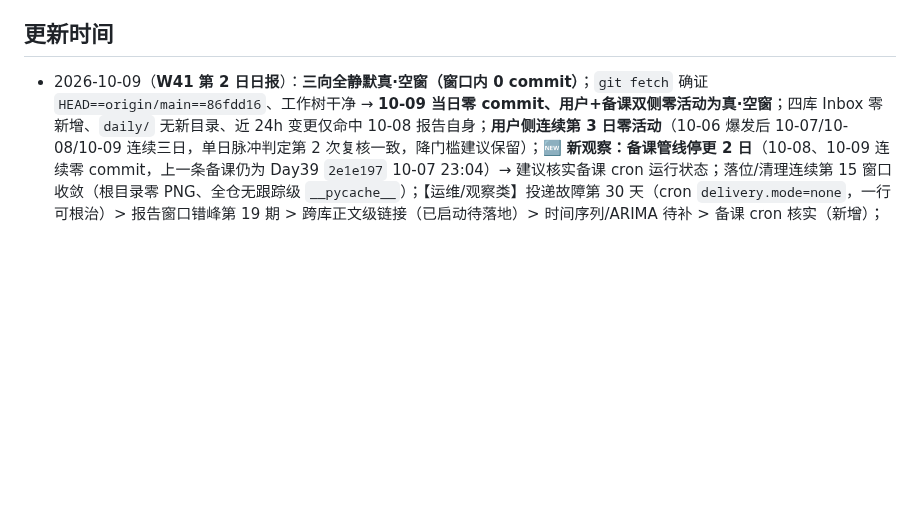
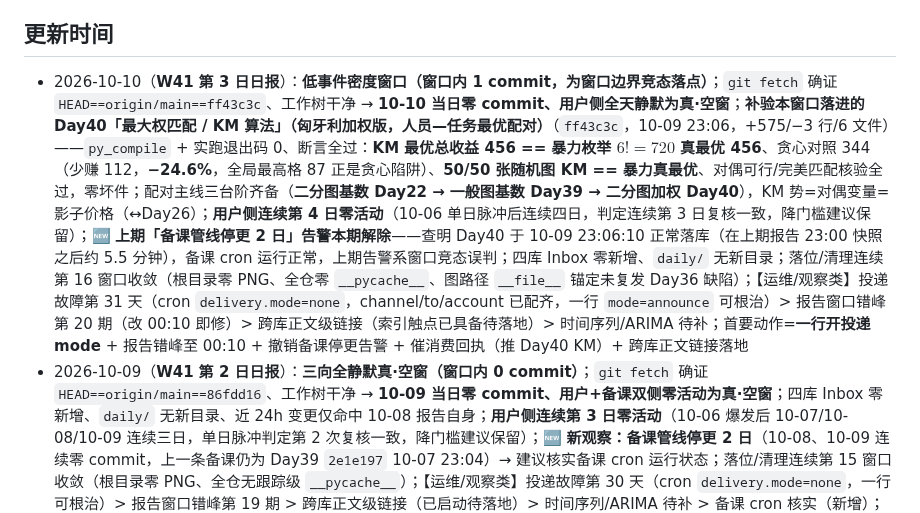
Before and after one commit to Run-Tao/Note, a Markdown page: Learning_Output/Learning_Status.md, the part around one of its changes. Rendered like a GitHub page; blank space fills up the shorter version.

```diff
--- a/Learning_Output/Learning_Status.md
+++ b/Learning_Output/Learning_Status.md
@@ -268,6 +268,7 @@
 
 ## 更新时间
 
+- 2026-10-10（**W41 第 3 日日报**）：**低事件密度窗口（窗口内 1 commit，为窗口边界竞态落点）**；`git fetch` 确证 `HEAD==origin/main==ff43c3c`、工作树干净 → **10-10 当日零 commit、用户侧全天静默为真·空窗**；**补验本窗口落进的 Day40「最大权匹配 / KM 算法」（匈牙利加权版，人员—任务最优配对）**（`ff43c3c`，10-09 23:06，+575/−3 行/6 文件）——`py_compile` + 实跑退出码 0、断言全过：**KM 最优总收益 456 == 暴力枚举 $6!=720$ 真最优 456**、贪心对照 344（少赚 112，**−24.6%**，全局最高格 87 正是贪心陷阱）、**50/50 张随机图 KM == 暴力真最优**、对偶可行/完美匹配核验全过，零坏件；配对主线三台阶齐备（**二分图基数 Day22 → 一般图基数 Day39 → 二分图加权 Day40**），KM 势=对偶变量=影子价格（↔Day26）；**用户侧连续第 4 日零活动**（10-06 单日脉冲后连续四日，判定连续第 3 日复核一致，降门槛建议保留）；🆕 **上期「备课管线停更 2 日」告警本期解除**——查明 Day40 于 10-09 23:06:10 正常落库（在上期报告 23:00 快照之后约 5.5 分钟），备课 cron 运行正常，上期告警系窗口竞态误判；四库 Inbox 零新增、`daily/` 无新目录；落位/清理连续第 16 窗口收敛（根目录零 PNG、全仓零 `__pycache__`、图路径 `__file__` 锚定未复发 Day36 缺陷）；【运维/观察类】投递故障第 31 天（cron `delivery.mode=none`，channel/to/account 已配齐，一行 `mode=announce` 可根治）> 报告窗口错峰第 20 期（改 00:10 即修）> 跨库正文级链接（索引触点已具备待落地）> 时间序列/ARIMA 待补；首要动作=**一行开投递 mode** + 报告错峰至 00:10 + 撤销备课停更告警 + 催消费回执（推 Day40 KM）+ 跨库正文链接落地
 - 2026-10-09（**W41 第 2 日日报**）：**三向全静默真·空窗（窗口内 0 commit）**；`git fetch` 确证 `HEAD==origin/main==86fdd16`、工作树干净 → **10-09 当日零 commit、用户+备课双侧零活动为真·空窗**；四库 Inbox 零新增、`daily/` 无新目录、近 24h 变更仅命中 10-08 报告自身；**用户侧连续第 3 日零活动**（10-06 爆发后 10-07/10-08/10-09 连续三日，单日脉冲判定第 2 次复核一致，降门槛建议保留）；🆕 **新观察：备课管线停更 2 日**（10-08、10-09 连续零 commit，上一条备课仍为 Day39 `2e1e197` 10-07 23:04）→ 建议核实备课 cron 运行状态；落位/清理连续第 15 窗口收敛（根目录零 PNG、全仓无跟踪级 `__pycache__`）；【运维/观察类】投递故障第 30 天（cron `delivery.mode=none`，一行可根治）> 报告窗口错峰第 19 期 > 跨库正文级链接（已启动待落地）> 时间序列/ARIMA 待补 > 备课 cron 核实（新增）；首要动作=**一行开投递 mode** + 报告错峰 + 核实备课 cron + 跨库正文链接落地
 - 2026-10-07（**W40 第 3 日日报**）：**低事件密度窗口（窗口内仅 1 commit）**；`git fetch` 确证 `HEAD==origin/main==74af8e4`、工作树干净 → **10-07 当日零 commit、用户侧零活动为真·空窗**；**补验 Day38「Benders 分解：两阶段随机规划的主问题与子问题（切变量式分解）」（`74af8e4`，10-06 23:19，+829 行/6 文件）**——py_compile 通过 + 实跑全部断言通过（退出码 0）+ 区域乳企两阶段产能选址-调拨（I=6 城/J=8 片区/S=120 场景）**20 轮收敛**、下界 5589.3572 / 上界 5589.3594 夹逼归零 + **整题一次性 MILP 真最优 5589.3573**、**Benders 解 vs 整题真最优相对差 3.7e-7、选址完全相同（分而治之不失最优性）** + 主算法零专用分解库全手写（`scipy.milp/linprog` 仅作求解器与裁判），零坏件；**备课主线分解三件套闭环**（切约束 Day35 / 切列 Day36 / 切变量 Day38）；**🔥 用户侧爆发判定为「单日脉冲」——10-06 的 22 commit 未延续至 10-07（当日 0 commit），上期「若为新常态则撤销降门槛建议」的观察结果为脉冲、降门槛建议保留**；🆕 **新缺陷：Day38 未回填 MOC 教案索引**（MOC 上次更新 10-06 14:09，Day38 于 23:19 落库，索引滞后一讲）；【运维/观察类】投递故障第 28 天（cron `delivery.mode=none`，一行可根治）> 报告窗口错峰第 17 期 > 跨库正文级链接（已启动待落地）> 时间序列/ARIMA 待补 > 用户脉冲周期观察；落位/清理连续第 13 窗口收敛；首要动作=**一行开投递 mode** + 报告错峰 + 回填 MOC 索引 + 跨库正文链接落地 + 时间序列专题排期
 - 2026-10-06（**W40 第 2 日日报**）：🔥 **用户侧连续 15 日静默被打破——当日 22 个 commit（2026 诺奖光遗传学学习 + 上海等级考风格原创命题 7 轮迭代 + vault 备份 + 整理）**；⚠️ **报告首轮扫描发生在 git fetch 成功之前（SSH remote 多次超时），一度误判为「用户零输入/连续第 15 日静默」，直到 push 被拒才暴露漏报 22 个用户 commit——已修正方法：fetch 必须确认 origin/main 更新后再扫描，commit 前核对 HEAD vs origin/main**；**补验 Day37「割平面法（Gomory 分数割）与整数规划的削顶点求解」（`f2ac066`，10-05 23:03，+785 行/5 文件）**——py_compile 一次通过 + 实跑全部 8 条断言通过 + LP 松弛 20.4（x=(2.4,2.8)）+ 仅 3 条割把 LP 上界 20.4→19.0（=整数最优 x=(2,3)）+ 15 个整数可行点无任一被割切掉（枚举）+ 暴力枚举==scipy.milp==割平面解==19，零坏件；**【重大改善】用户侧范式跃迁（学科作业整理→前沿科研跨学科整合原创命题）+ 用户亲自启动跨库缝合（MOC 新增 33 讲索引+线代/高数触点+未解决问题汇总表，直接引用日报发现，形成「日报→用户行动→仓库改进」首次闭环）+ 用户回修 Day36 路径（=日报上期建议）+ Day7 断档核定结案**；【仅剩运维/观察类】投递故障第 27 天（cron `delivery.mode=none`，一行可根治）> fetch 前置确证（新增方法学缺陷）> 报告窗口错峰第 16 期 > 用户爆发是否为新常态（观察）> 时间序列/ARIMA 待补（用户已登记）> 跨库正文级链接（已启动待落地）；落位/清理连续第 12 窗口收敛；首要动作=**一行开投递 mode** + fetch 前置确证固化 + 报告错峰 + 跨库正文链接落地 + 时间序列专题排期
```
Also changed, not shown: other parts of Learning_Output/Learning_Status.md (+1 -1 lines), Learning_Output/Daily_Report/2026-10-10.md (added, +111 -0 lines).
